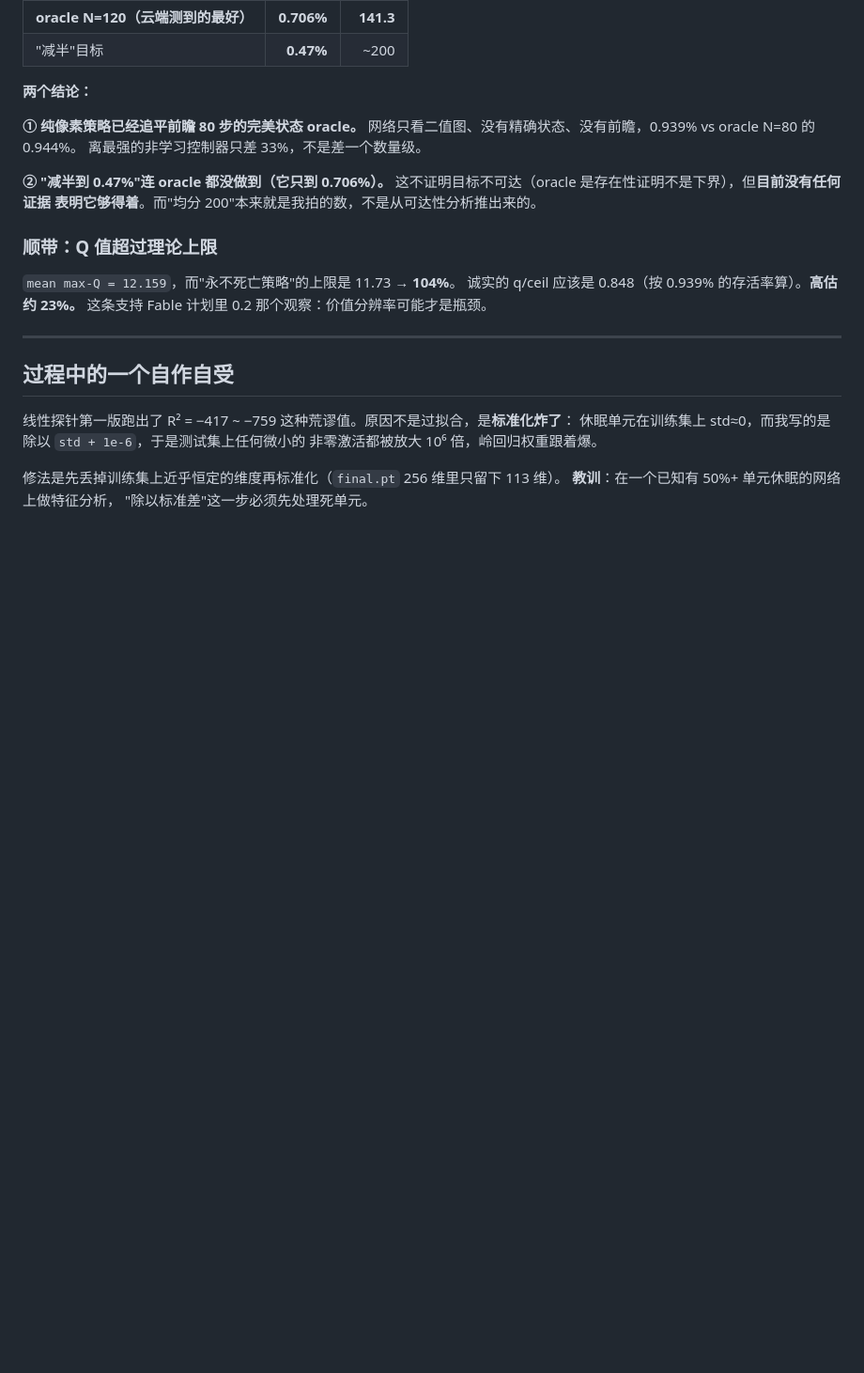
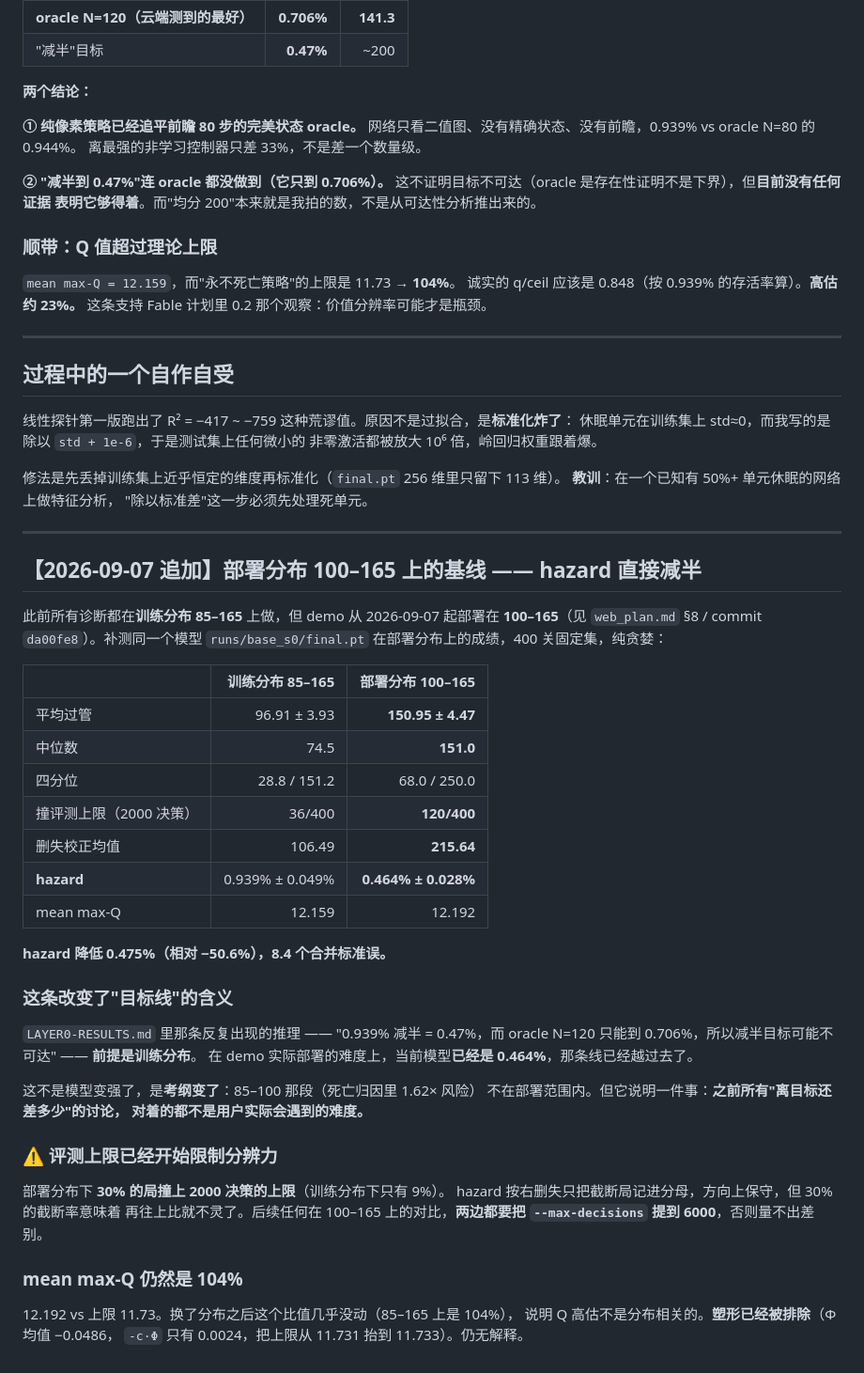
Before and after one commit to zfwk1992/Flyppy_bird_RL_learn, a Markdown page: docs/research/LOCAL-RESULTS-2026-09-06.md, the part around the change. Shown at 94% size. Drawn GitHub-style; blank space fills up the shorter version.

```diff
--- a/docs/research/LOCAL-RESULTS-2026-09-06.md
+++ b/docs/research/LOCAL-RESULTS-2026-09-06.md
@@ -162,3 +162,46 @@ mean max-Q : 12.159   ->   **104% of ceiling**（上限 11.73）
 修法是先丢掉训练集上近乎恒定的维度再标准化（`final.pt` 256 维里只留下 113 维）。
 **教训**：在一个已知有 50%+ 单元休眠的网络上做特征分析，
 "除以标准差"这一步必须先处理死单元。
+
+---
+
+## 【2026-09-07 追加】部署分布 100–165 上的基线 —— hazard 直接减半
+
+此前所有诊断都在**训练分布 85–165** 上做，但 demo 从 2026-09-07 起部署在
+**100–165**（见 `web_plan.md` §8 / commit `da00fe8`）。补测同一个模型
+`runs/base_s0/final.pt` 在部署分布上的成绩，400 关固定集，纯贪婪：
+
+| | 训练分布 85–165 | **部署分布 100–165** |
+|---|---:|---:|
+| 平均过管 | 96.91 ± 3.93 | **150.95 ± 4.47** |
+| 中位数 | 74.5 | **151.0** |
+| 四分位 | 28.8 / 151.2 | 68.0 / 250.0 |
+| 撞评测上限（2000 决策） | 36/400 | **120/400** |
+| 删失校正均值 | 106.49 | **215.64** |
+| **hazard** | 0.939% ± 0.049% | **0.464% ± 0.028%** |
+| mean max-Q | 12.159 | 12.192 |
+
+**hazard 降低 0.475%（相对 −50.6%），8.4 个合并标准误。**
+
+### 这条改变了"目标线"的含义
+
+`LAYER0-RESULTS.md` 里那条反复出现的推理 —— "0.939% 减半 = 0.47%，而
+oracle N=120 只能到 0.706%，所以减半目标可能不可达" —— **前提是训练分布**。
+在 demo 实际部署的难度上，当前模型**已经是 0.464%**，那条线已经越过去了。
+
+这不是模型变强了，是**考纲变了**：85–100 那段（死亡归因里 1.62× 风险）
+不在部署范围内。但它说明一件事：**之前所有"离目标还差多少"的讨论，
+对着的都不是用户实际会遇到的难度。**
+
+### ⚠️ 评测上限已经开始限制分辨力
+
+部署分布下 **30% 的局撞上 2000 决策的上限**（训练分布下只有 9%）。
+hazard 按右删失只把截断局记进分母，方向上保守，但 30% 的截断率意味着
+再往上比就不灵了。后续任何在 100–165 上的对比，**两边都要把
+`--max-decisions` 提到 6000**，否则量不出差别。
+
+### mean max-Q 仍然是 104%
+
+12.192 vs 上限 11.73。换了分布之后这个比值几乎没动（85–165 上是 104%），
+说明 Q 高估不是分布相关的。**塑形已经被排除**（Φ 均值 −0.0486，
+`-c·Φ` 只有 0.0024，把上限从 11.731 抬到 11.733）。仍无解释。
```
Also changed, not shown: docs/research/CHECKLIST.md (+38 -3 lines).
